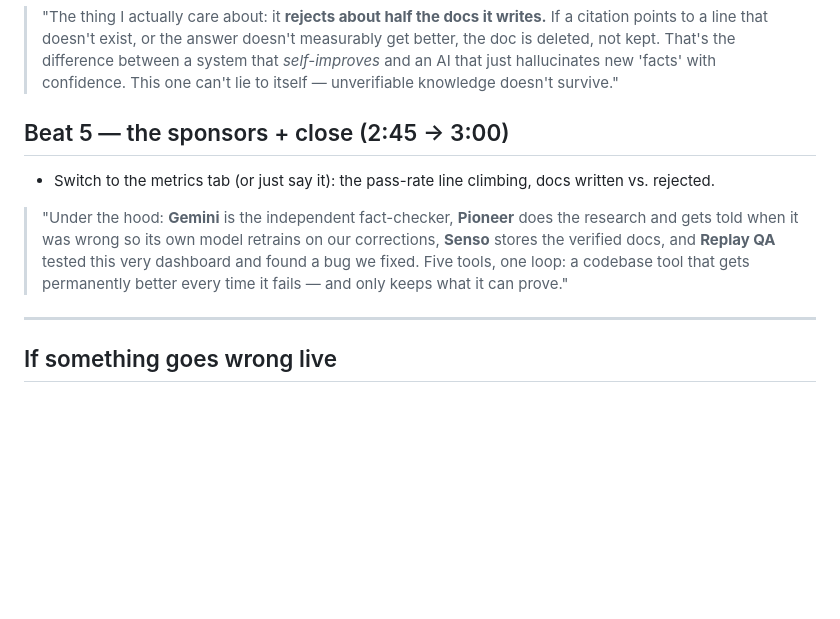
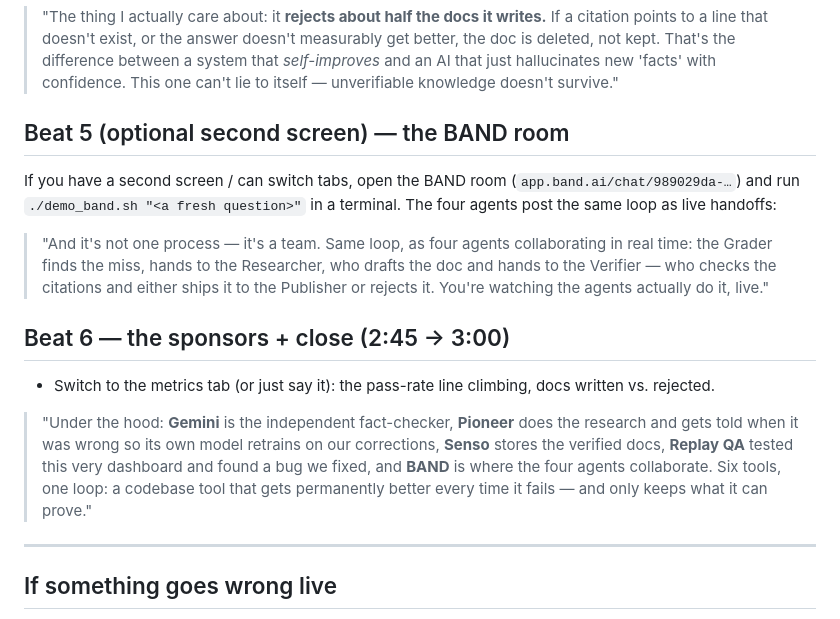
Before and after one commit to Squidgy-AI/self-evolving-qa-hackathon, a Markdown page: DEMO_SCRIPT.md, the part around the change. Rendered like a GitHub page; blank space fills up the shorter version.

Commit message:
Demo script: add BAND room as second screen; six sponsors
Co-Authored-By: Claude Opus 4.8 (1M context) <noreply@anthropic.com>

```diff
--- a/DEMO_SCRIPT.md
+++ b/DEMO_SCRIPT.md
@@ -67,16 +67,28 @@ No slides. You drive the whole thing from the one page.
 > *self-improves* and an AI that just hallucinates new 'facts' with confidence.
 > This one can't lie to itself — unverifiable knowledge doesn't survive."
 
-## Beat 5 — the sponsors + close (2:45 → 3:00)
+## Beat 5 (optional second screen) — the BAND room
+
+If you have a second screen / can switch tabs, open the BAND room
+(`app.band.ai/chat/989029da-…`) and run `./demo_band.sh "<a fresh question>"` in a
+terminal. The four agents post the same loop as live handoffs:
+
+> "And it's not one process — it's a team. Same loop, as four agents collaborating
+> in real time: the Grader finds the miss, hands to the Researcher, who drafts the
+> doc and hands to the Verifier — who checks the citations and either ships it to the
+> Publisher or rejects it. You're watching the agents actually do it, live."
+
+## Beat 6 — the sponsors + close (2:45 → 3:00)
 
 - Switch to the metrics tab (or just say it): the pass-rate line climbing, docs
   written vs. rejected.
 
 > "Under the hood: **Gemini** is the independent fact-checker, **Pioneer** does the
 > research and gets told when it was wrong so its own model retrains on our
-> corrections, **Senso** stores the verified docs, and **Replay QA** tested this very
-> dashboard and found a bug we fixed. Five tools, one loop: a codebase tool that gets
-> permanently better every time it fails — and only keeps what it can prove."
+> corrections, **Senso** stores the verified docs, **Replay QA** tested this very
+> dashboard and found a bug we fixed, and **BAND** is where the four agents
+> collaborate. Six tools, one loop: a codebase tool that gets permanently better
+> every time it fails — and only keeps what it can prove."
 
 ---
 
```
